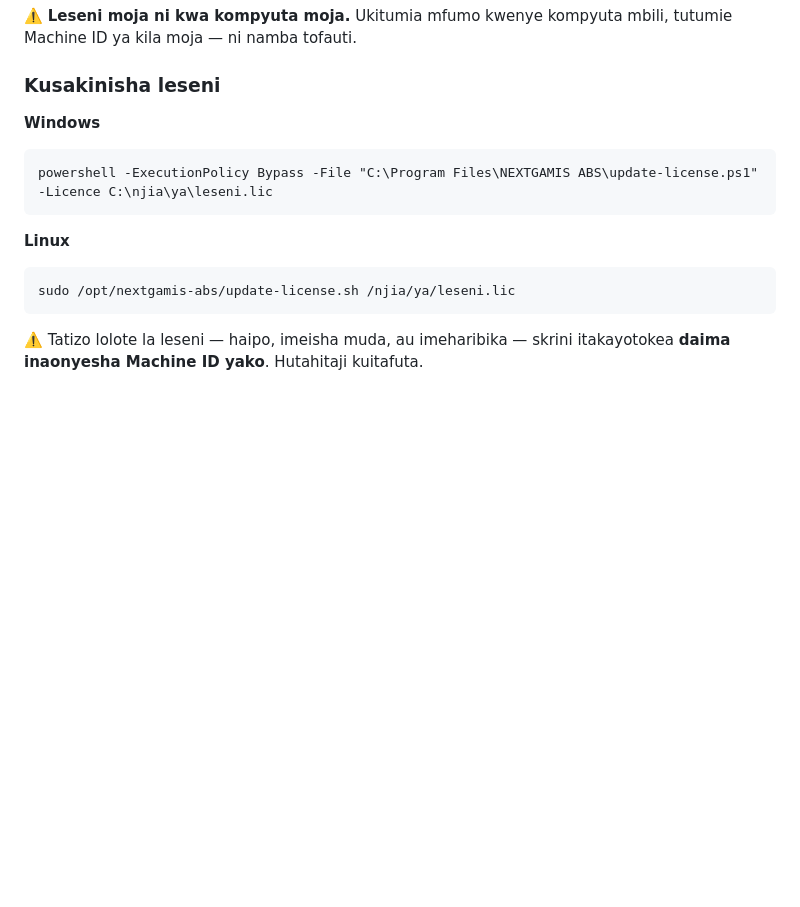
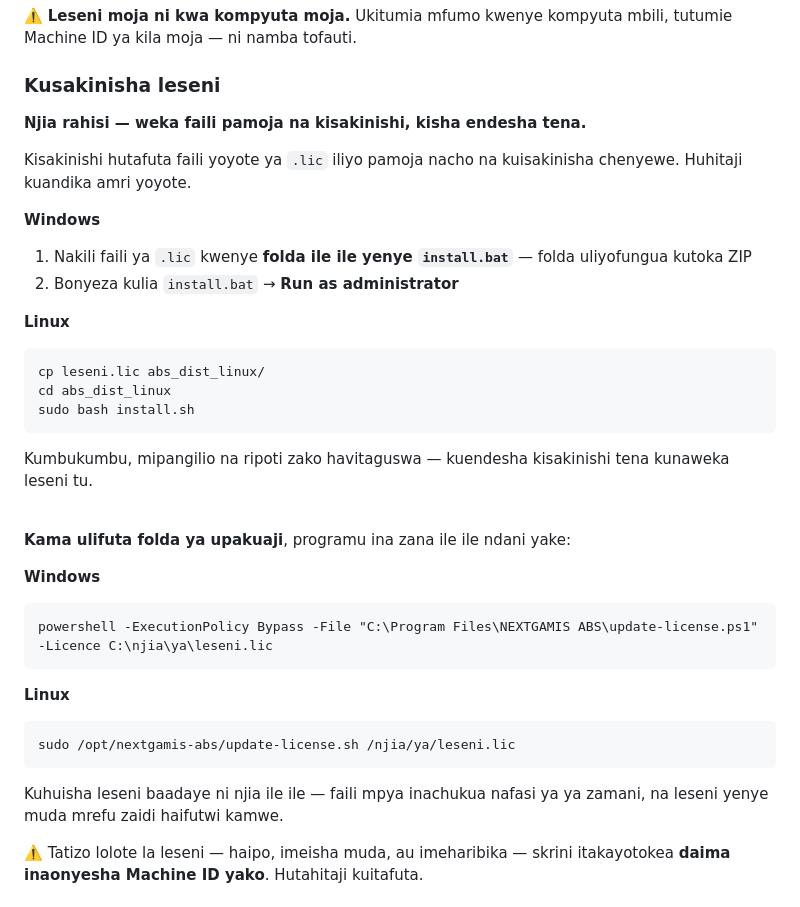
Before and after one commit to TSSFL/nextgamis-abs-releases, a Markdown page: SETUP_SWAHILI.md, the part around the change. Rendered like a GitHub page; blank space fills up the shorter version.

````diff
--- a/SETUP_SWAHILI.md
+++ b/SETUP_SWAHILI.md
@@ -89,6 +89,32 @@ tutumie Machine ID ya kila moja — ni namba tofauti.
 
 ### Kusakinisha leseni
 
+**Njia rahisi — weka faili pamoja na kisakinishi, kisha endesha tena.**
+
+Kisakinishi hutafuta faili yoyote ya `.lic` iliyo pamoja nacho na kuisakinisha
+chenyewe. Huhitaji kuandika amri yoyote.
+
+**Windows**
+
+1. Nakili faili ya `.lic` kwenye **folda ile ile yenye `install.bat`** — folda
+   uliyofungua kutoka ZIP
+2. Bonyeza kulia `install.bat` → **Run as administrator**
+
+**Linux**
+
+```bash
+cp leseni.lic abs_dist_linux/
+cd abs_dist_linux
+sudo bash install.sh
+```
+
+Kumbukumbu, mipangilio na ripoti zako havitaguswa — kuendesha kisakinishi tena
+kunaweka leseni tu.
+
+<br>
+
+**Kama ulifuta folda ya upakuaji**, programu ina zana ile ile ndani yake:
+
 **Windows**
 ```
 powershell -ExecutionPolicy Bypass -File "C:\Program Files\NEXTGAMIS ABS\update-license.ps1" -Licence C:\njia\ya\leseni.lic
@@ -98,6 +124,9 @@ powershell -ExecutionPolicy Bypass -File "C:\Program Files\NEXTGAMIS ABS\update-
 ```bash
 sudo /opt/nextgamis-abs/update-license.sh /njia/ya/leseni.lic
 ```
+
+Kuhuisha leseni baadaye ni njia ile ile — faili mpya inachukua nafasi ya ya
+zamani, na leseni yenye muda mrefu zaidi haifutwi kamwe.
 
 ⚠️ Tatizo lolote la leseni — haipo, imeisha muda, au imeharibika — skrini
 itakayotokea **daima inaonyesha Machine ID yako**. Hutahitaji kuitafuta.
````
Also changed, not shown: README.md (+29 -1 lines).
